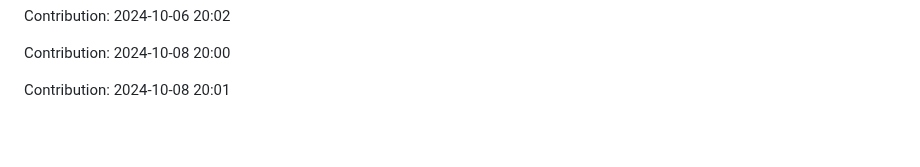
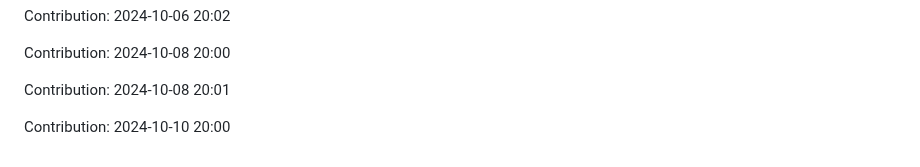
Before and after one commit to nitin-1926/MediCV, a Markdown page: README.md, the part around the change. Rendered like a GitHub page; blank space fills up the shorter version.

Commit message:
Contribution: 2024-10-10 20:00

```diff
--- a/README.md
+++ b/README.md
@@ -264,3 +264,5 @@ Contribution: 2024-10-06 20:02
 Contribution: 2024-10-08 20:00
 
 Contribution: 2024-10-08 20:01
+
+Contribution: 2024-10-10 20:00
```
